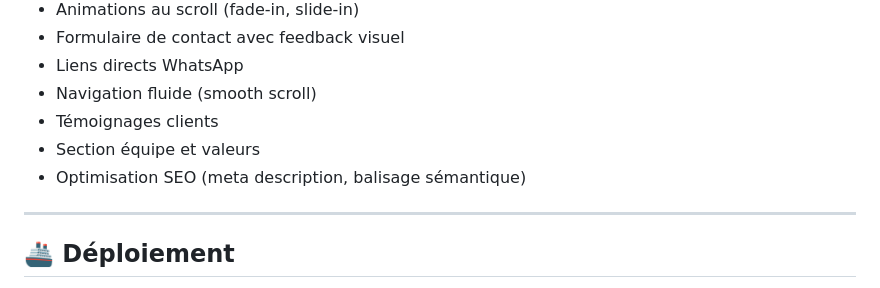
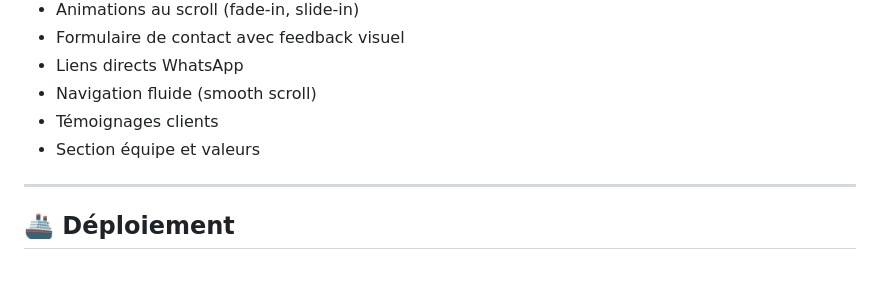
Before and after one commit to bertillepu05-svg/BellaNova, a Markdown page: README.md, the part around the change. Rendered like a GitHub page.

Commit message:
Remove SEO optimization details from README
Removed SEO optimization mention from README.

```diff
--- a/README.md
+++ b/README.md
@@ -109,7 +109,6 @@ bella-nova/
 - Navigation fluide (smooth scroll)
 - Témoignages clients
 - Section équipe et valeurs
-- Optimisation SEO (meta description, balisage sémantique)
 
 ---
 
```
